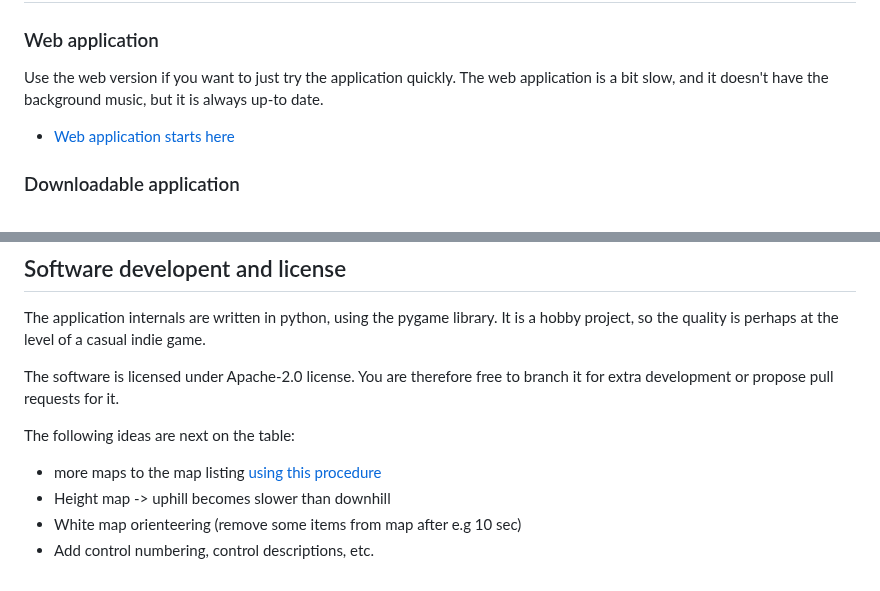
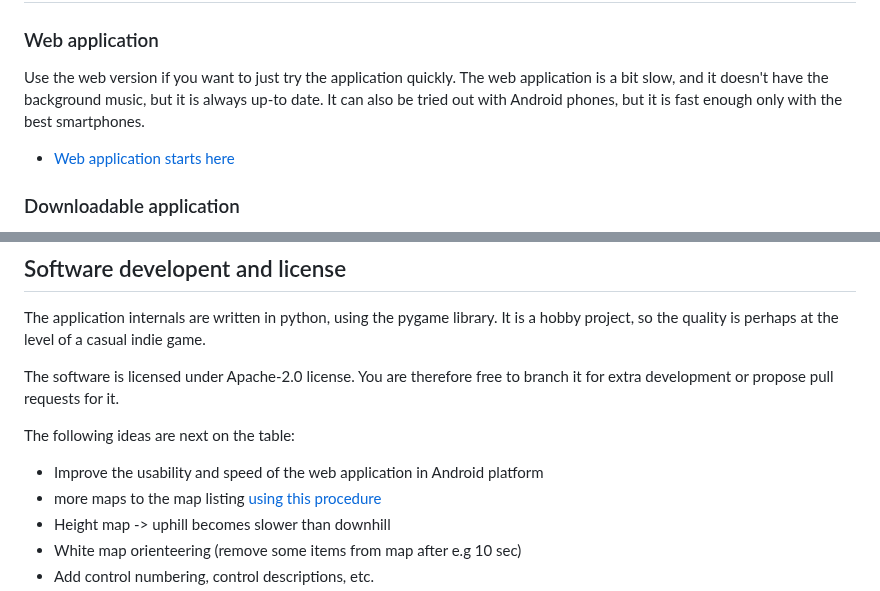
Before and after one commit to LemesoftNostalgic/sprint-o-matic, a Markdown page: README.md, 2 parts joined by grey strips. Drawn GitHub-style.

Commit message:
Readme update.
Signed-off-by: LemesoftNostalgic <jyrki.v.leskela@gmail.com>

```diff
--- a/README.md
+++ b/README.md
@@ -51,6 +51,8 @@ which have improved a little bit during this winter.
 Use the web version if you want to just try the application quickly.
 The web application is a bit slow, and it doesn't
 have the background music, but it is always up-to date.
+It can also be tried out with Android phones, but it is fast enough only
+with the best smartphones.
 
   * [Web application starts here](https://lemesoftnostalgic.github.io/sprint-o-matic/)
 
@@ -163,6 +165,7 @@ branch it for extra development or propose pull requests for it.
 
 The following ideas are next on the table:
 
+* Improve the usability and speed of the web application in Android platform
 * more maps to the map listing [using this procedure](/README-MAPS.md)
 * Height map -> uphill becomes slower than downhill
 * White map orienteering (remove some items from map after e.g 10 sec)
```
Also changed, not shown: README-FINNISH.md (+3 -1 lines).
